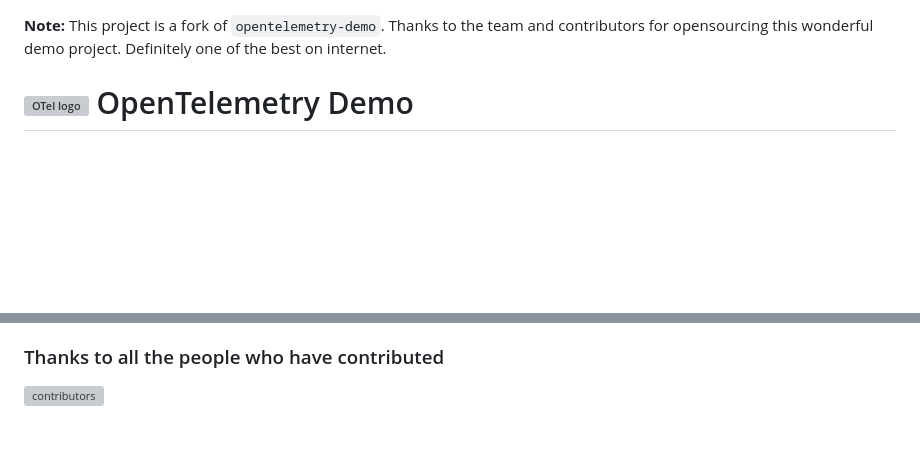
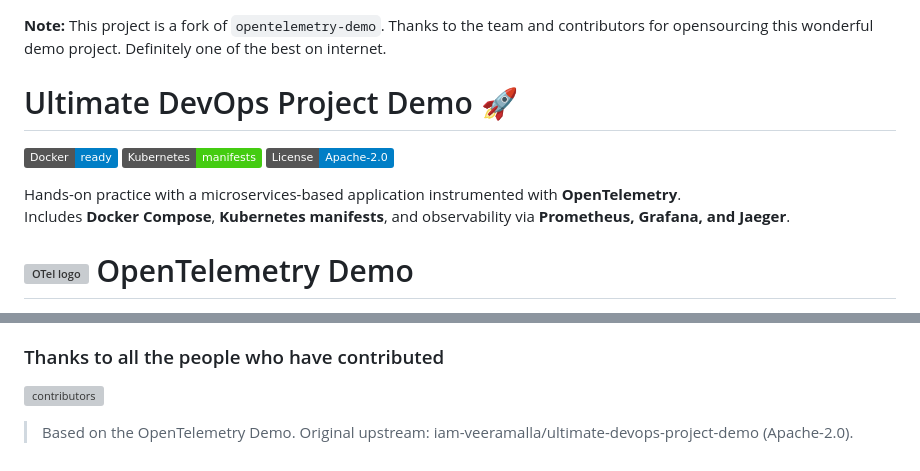
Before and after one commit to Hari-dev-arch/ultimate-devops-project-demo, a Markdown page: README.md, 2 parts joined by grey strips. Rendered like a GitHub page; badges without logos; blank space fills up the shorter version; grey boxes are pictures that could not be loaded.

Commit message:
docs: add project header and badges to README

```diff
--- a/README.md
+++ b/README.md
@@ -1,4 +1,14 @@
 **Note:** This project is a fork of `opentelemetry-demo`. Thanks to the team and contributors for opensourcing this wonderful demo project. Definitely one of the best on internet.
+
+# Ultimate DevOps Project Demo 🚀
+
+![Docker](https://img.shields.io/badge/Docker-ready-blue)
+![Kubernetes](https://img.shields.io/badge/Kubernetes-manifests-brightgreen)
+![License](https://img.shields.io/badge/License-Apache--2.0-blue)
+
+Hands-on practice with a microservices-based application instrumented with **OpenTelemetry**.
+Includes **Docker Compose**, **Kubernetes manifests**, and observability via **Prometheus, Grafana, and Jaeger**.
+
 
 <!-- markdownlint-disable-next-line -->
 # <img src="https://opentelemetry.io/img/logos/opentelemetry-logo-nav.png" alt="OTel logo" width="45"> OpenTelemetry Demo
@@ -139,3 +149,5 @@ Emeritus:
 [Teletrace]: https://github.com/teletrace/opentelemetry-demo
 [Tracetest]: https://github.com/kubeshop/opentelemetry-demo
 [Uptrace]: https://github.com/uptrace/uptrace/tree/master/example/opentelemetry-demo
+
+> Based on the OpenTelemetry Demo. Original upstream: iam-veeramalla/ultimate-devops-project-demo (Apache-2.0).
```
